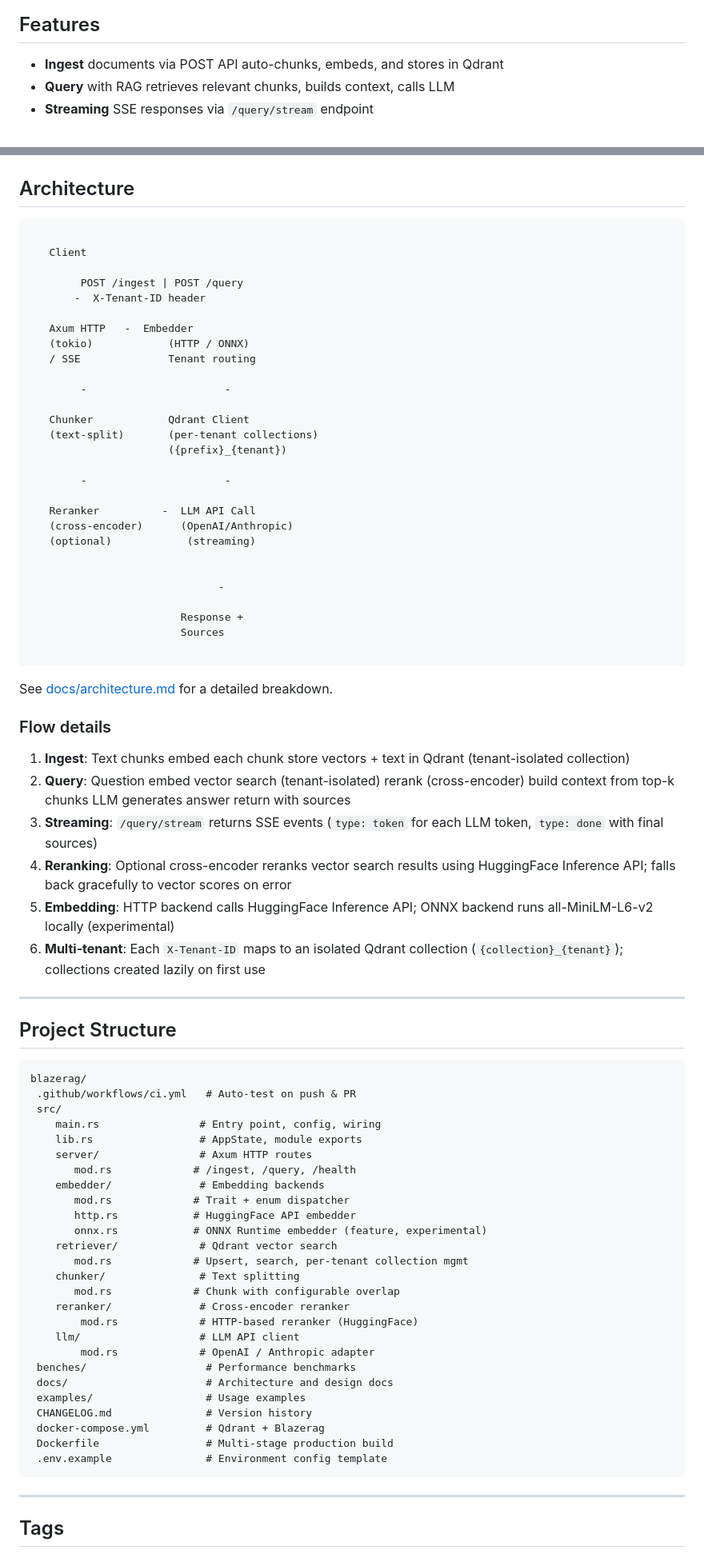
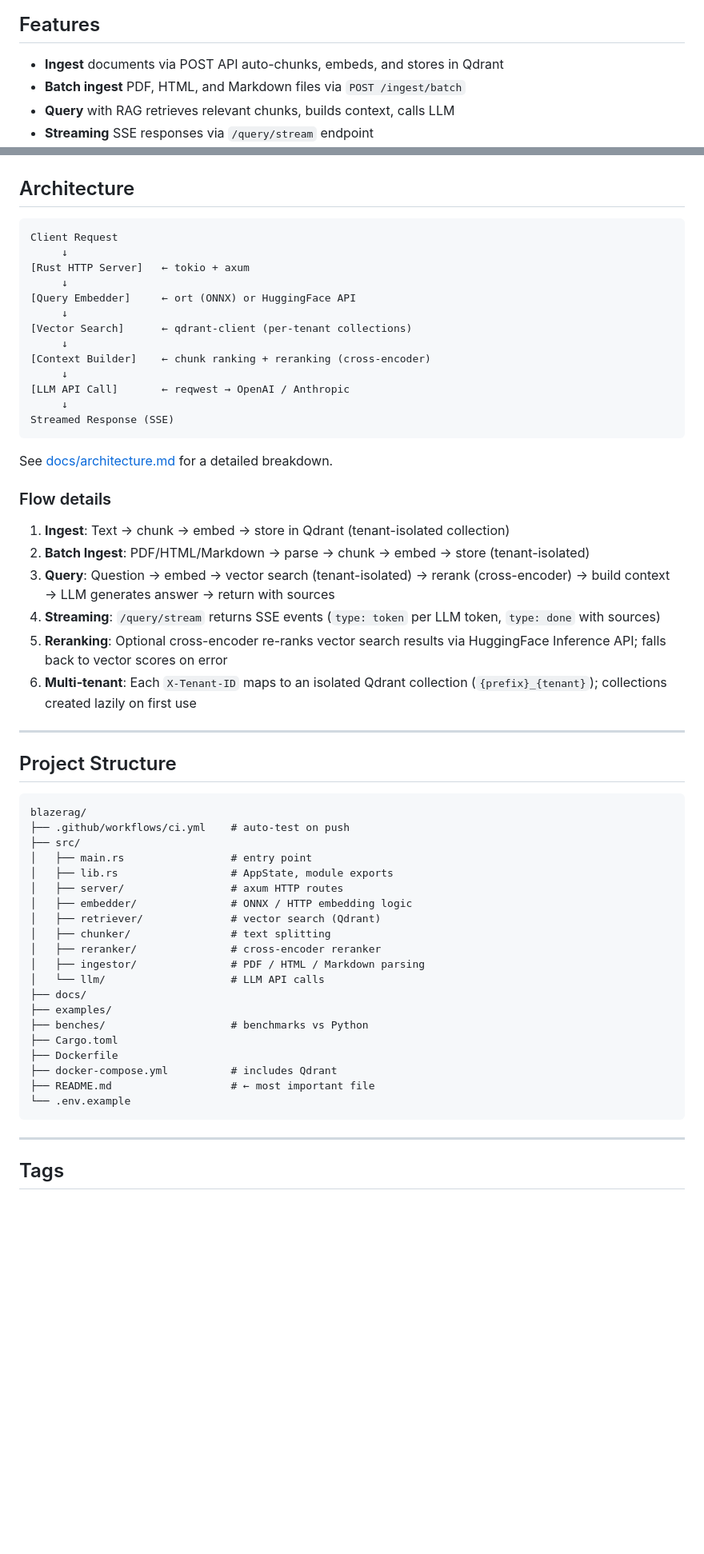
Before and after one commit to MihirMohapatra/blazerag, a Markdown page: README.md, 2 parts joined by grey strips. Shown at 80% size. GitHub-like rendering; blank space fills up the shorter version.

Commit message:
docs: update README for Phase 4 batch ingestion, clean up architecture flow and repo structure

````diff
--- a/README.md
+++ b/README.md
@@ -46,6 +46,7 @@ All measurements taken on a Windows 11 machine (x86_64-pc-windows-gnu toolchain,
 ## Features
 
 - **Ingest** documents via POST API  auto-chunks, embeds, and stores in Qdrant
+- **Batch ingest** PDF, HTML, and Markdown files via `POST /ingest/batch`
 - **Query** with RAG  retrieves relevant chunks, builds context, calls LLM
 - **Streaming** SSE responses via `/query/stream` endpoint
 - **Reranking** optional cross-encoder reranking (via HuggingFace) after vector search for improved relevance
@@ -323,46 +361,31 @@ data: {"type":"done","sources":[{"text":"...","score":0.95,"id":"uuid-1"}]}
 ## Architecture
 
 ```
-
-   Client
-
-        POST /ingest | POST /query
-       -  X-Tenant-ID header
-
-   Axum HTTP   -  Embedder
-   (tokio)            (HTTP / ONNX)
-   / SSE              Tenant routing
-
-        -                      -
-
-   Chunker            Qdrant Client
-   (text-split)       (per-tenant collections)
-                      ({prefix}_{tenant})
-
-        -                      -
-
-   Reranker          -  LLM API Call
-   (cross-encoder)      (OpenAI/Anthropic)
-   (optional)            (streaming)
-
-
-                              -
-
-                        Response +
-                        Sources
-
+Client Request
+     ↓
+[Rust HTTP Server]   ← tokio + axum
+     ↓
+[Query Embedder]     ← ort (ONNX) or HuggingFace API
+     ↓
+[Vector Search]      ← qdrant-client (per-tenant collections)
+     ↓
+[Context Builder]    ← chunk ranking + reranking (cross-encoder)
+     ↓
+[LLM API Call]       ← reqwest → OpenAI / Anthropic
+     ↓
+Streamed Response (SSE)
 ```
 
 See [docs/architecture.md](docs/architecture.md) for a detailed breakdown.
 
 ### Flow details
 
-1. **Ingest**: Text  chunks  embed each chunk  store vectors + text in Qdrant (tenant-isolated collection)
-2. **Query**: Question  embed  vector search (tenant-isolated)  rerank (cross-encoder)  build context from top-k chunks  LLM generates answer  return with sources
-3. **Streaming**: `/query/stream` returns SSE events (`type: token` for each LLM token, `type: done` with final sources)
-4. **Reranking**: Optional cross-encoder reranks vector search results using HuggingFace Inference API; falls back gracefully to vector scores on error
-5. **Embedding**: HTTP backend calls HuggingFace Inference API; ONNX backend runs all-MiniLM-L6-v2 locally (experimental)
-6. **Multi-tenant**: Each `X-Tenant-ID` maps to an isolated Qdrant collection (`{collection}_{tenant}`); collections created lazily on first use
+1. **Ingest**: Text → chunk → embed → store in Qdrant (tenant-isolated collection)
+2. **Batch Ingest**: PDF/HTML/Markdown → parse → chunk → embed → store (tenant-isolated)
+3. **Query**: Question → embed → vector search (tenant-isolated) → rerank (cross-encoder) → build context → LLM generates answer → return with sources
+4. **Streaming**: `/query/stream` returns SSE events (`type: token` per LLM token, `type: done` with sources)
+5. **Reranking**: Optional cross-encoder re-ranks vector search results via HuggingFace Inference API; falls back to vector scores on error
+6. **Multi-tenant**: Each `X-Tenant-ID` maps to an isolated Qdrant collection (`{prefix}_{tenant}`); collections created lazily on first use
 
 ---
 
@@ -370,31 +393,25 @@ See [docs/architecture.md](docs/architecture.md) for a detailed breakdown.
 
 ```
 blazerag/
- .github/workflows/ci.yml   # Auto-test on push & PR
- src/
-    main.rs                # Entry point, config, wiring
-    lib.rs                 # AppState, module exports
-    server/                # Axum HTTP routes
-       mod.rs             # /ingest, /query, /health
-    embedder/              # Embedding backends
-       mod.rs             # Trait + enum dispatcher
-       http.rs            # HuggingFace API embedder
-       onnx.rs            # ONNX Runtime embedder (feature, experimental)
-    retriever/             # Qdrant vector search
-       mod.rs             # Upsert, search, per-tenant collection mgmt
-    chunker/               # Text splitting
-       mod.rs             # Chunk with configurable overlap
-    reranker/              # Cross-encoder reranker
-        mod.rs             # HTTP-based reranker (HuggingFace)
-    llm/                   # LLM API client
-        mod.rs             # OpenAI / Anthropic adapter
- benches/                   # Performance benchmarks
- docs/                      # Architecture and design docs
- examples/                  # Usage examples
- CHANGELOG.md               # Version history
- docker-compose.yml         # Qdrant + Blazerag
- Dockerfile                 # Multi-stage production build
- .env.example               # Environment config template
+├── .github/workflows/ci.yml    # auto-test on push
+├── src/
+│   ├── main.rs                 # entry point
+│   ├── lib.rs                  # AppState, module exports
+│   ├── server/                 # axum HTTP routes
+│   ├── embedder/               # ONNX / HTTP embedding logic
+│   ├── retriever/              # vector search (Qdrant)
+│   ├── chunker/                # text splitting
+│   ├── reranker/               # cross-encoder reranker
+│   ├── ingestor/               # PDF / HTML / Markdown parsing
+│   └── llm/                    # LLM API calls
+├── docs/
+├── examples/
+├── benches/                    # benchmarks vs Python
+├── Cargo.toml
+├── Dockerfile
+├── docker-compose.yml          # includes Qdrant
+├── README.md                   # ← most important file
+└── .env.example
 ```
 
 ---
````
Also changed, not shown: other parts of README.md (+38 -1 lines).
